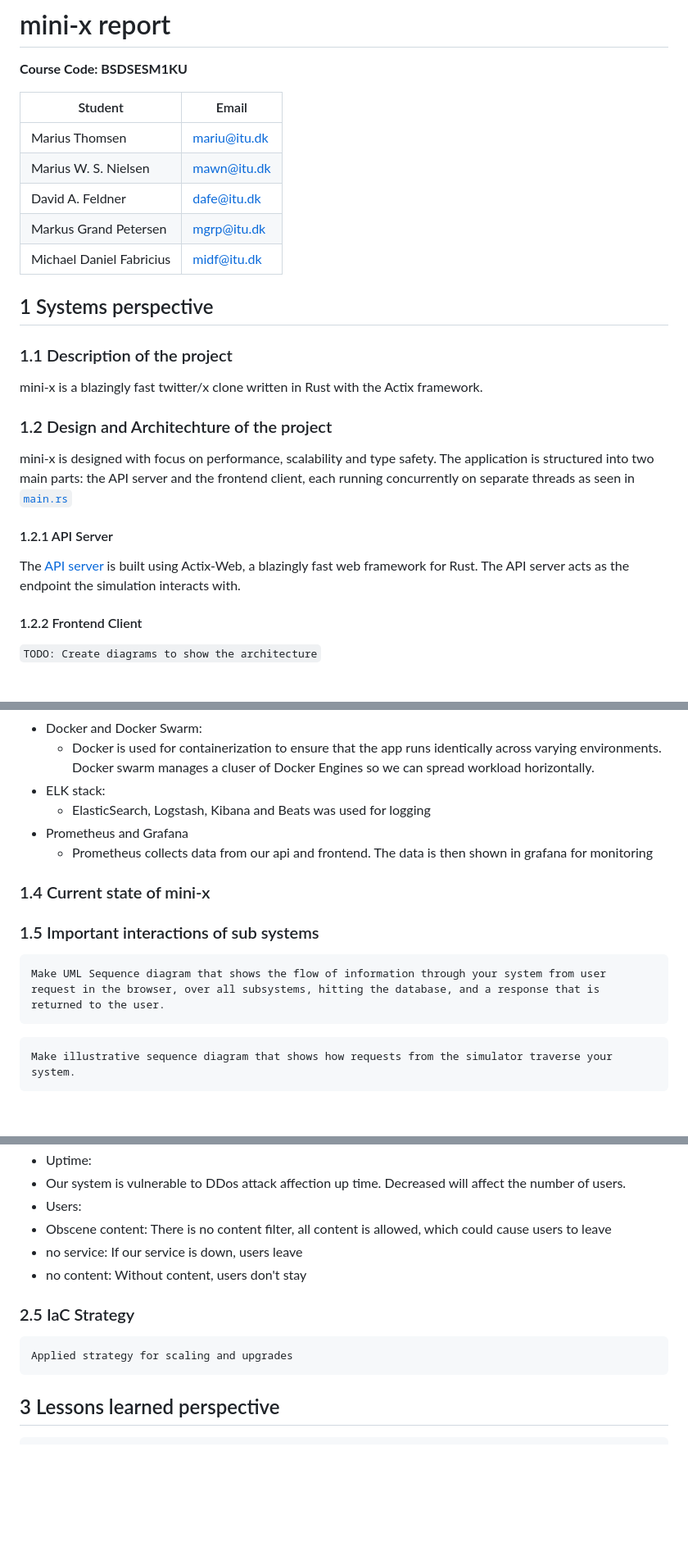
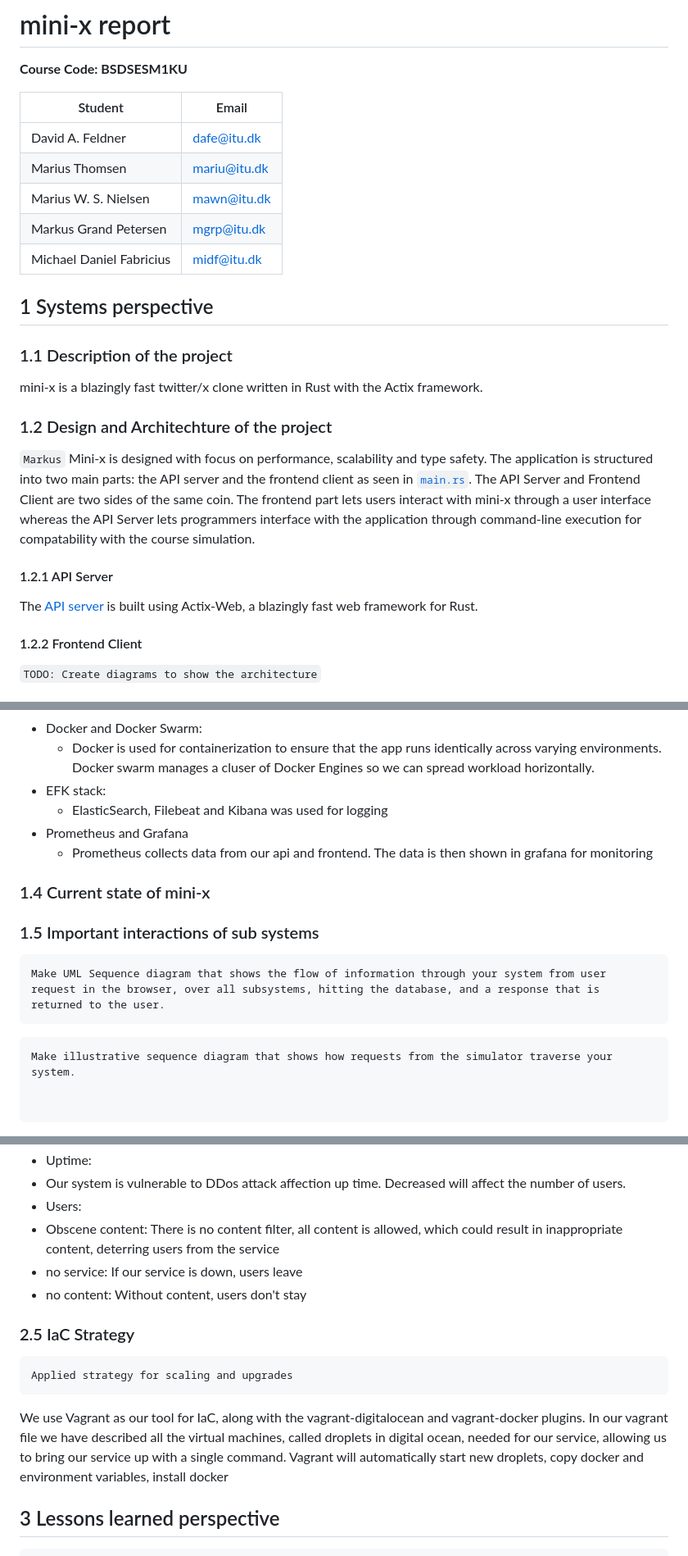
Before and after one commit to sumrdev/mini-x, a Markdown page: report/report.md, 3 parts joined by grey strips. Shown at 82% size. Rendered like a GitHub page; blank space fills up the shorter version.

````diff
--- a/report/report.md
+++ b/report/report.md
@@ -4,9 +4,9 @@
 
 | Student  | Email|
 | -------- | -------- |
+| David A. Feldner        | dafe@itu.dk  |
 | Marius Thomsen          | mariu@itu.dk |
 | Marius W. S. Nielsen    | mawn@itu.dk  |
-| David A. Feldner        | dafe@itu.dk  |
 | Markus Grand Petersen   | mgrp@itu.dk  |
 | Michael Daniel Fabricius| midf@itu.dk  |
 
@@ -16,10 +16,10 @@
 mini-x is a blazingly fast twitter/x clone written in Rust with the Actix framework.
 
 ### 1.2 Design and Architechture of the project
-mini-x is designed with focus on performance, scalability and type safety. The application is structured into two main parts: the API server and the frontend client, each running concurrently on separate threads as seen in [`main.rs`](https://github.com/sumrdev/mini-x/blob/main/src/main.rs#L10-L11)
+```Markus```
+Mini-x is designed with focus on performance, scalability and type safety. The application is structured into two main parts: the API server and the frontend client as seen in [`main.rs`](https://github.com/sumrdev/mini-x/blob/main/src/main.rs#L10-L11). The API Server and Frontend Client are two sides of the same coin. The frontend part lets users interact with mini-x through a user interface whereas the API Server lets programmers interface with the application through command-line execution for compatability with the course simulation.
 #### 1.2.1 API Server
-The [API server](https://github.com/sumrdev/mini-x/blob/main/src/api/api_server.rs) is built using Actix-Web, a blazingly fast web framework for Rust. The API server acts as the endpoint the simulation interacts with.
-
+The [API server](https://github.com/sumrdev/mini-x/blob/main/src/api/api_server.rs) is built using Actix-Web, a blazingly fast web framework for Rust.
 
 
 #### 1.2.2 Frontend Client
@@ -38,8 +38,8 @@ The [API server](https://github.com/sumrdev/mini-x/blob/main/src/api/api_server.
     - Diesel was used for ORM to ensure safe database interactions. Diesel provides type safety and convinient DSL for rust, such that complex SQL queries can be constructed safely.
 - Docker and Docker Swarm:
     - Docker is used for containerization to ensure that the app runs identically across varying environments. Docker swarm manages a cluser of Docker Engines so we can spread workload horizontally.
-- ELK stack:
-    - ElasticSearch, Logstash, Kibana and Beats was used for logging
+- EFK stack:
+    - ElasticSearch, Filebeat and Kibana was used for logging
 - Prometheus and Grafana
     - Prometheus collects data from our api and frontend. The data is then shown in grafana for monitoring
 
@@ -53,4 +53,6 @@ Make UML Sequence diagram that shows the flow of information through your system
 
 ```
 Make illustrative sequence diagram that shows how requests from the simulator traverse your system.
+
+
 ```
@@ -100,13 +126,14 @@ In our system, there are six virtual machines hosted on Digital Ocean. Five of t
 - Uptime:
  - Our system is vulnerable to DDos attack affection up time. Decreased will affect the number of users.
 - Users:
- - Obscene content: There is no content filter, all content is allowed, which could cause users to leave
+ - Obscene content: There is no content filter, all content is allowed, which could result in inappropriate content, deterring users from the service
  - no service: If our service is down, users leave
  - no content: Without content, users don't stay
 ### 2.5 IaC Strategy
 ```
 Applied strategy for scaling and upgrades
 ```
+We use Vagrant as our tool for IaC, along with the vagrant-digitalocean and vagrant-docker plugins. In our vagrant file we have described all the virtual machines, called droplets in digital ocean, needed for our service, allowing us to bring our service up with a single command. Vagrant will automatically start new droplets, copy docker  and environment variables, install docker
 
 ## 3 Lessons learned perspective
 ```
````
Also changed, not shown: other parts of report/report.md (+33 -11 lines).
